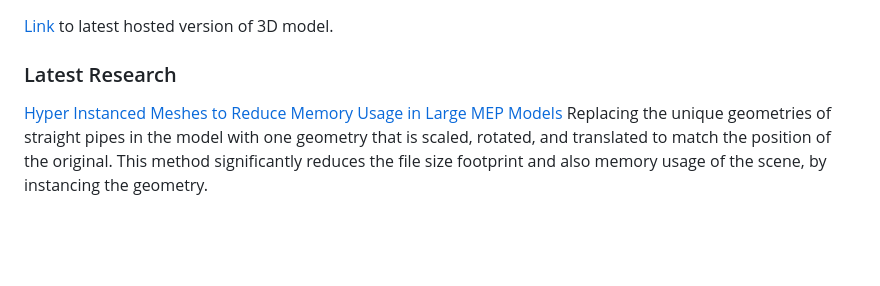
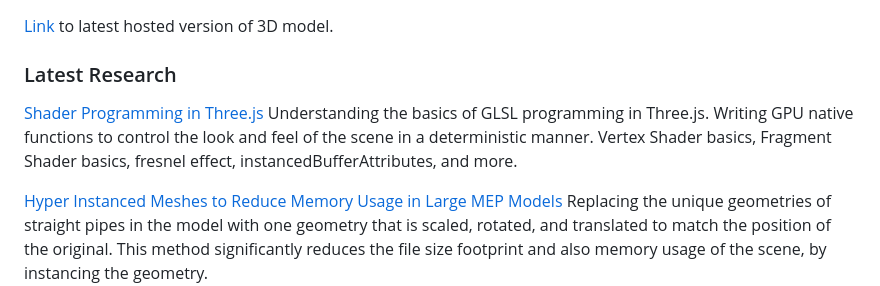
Before and after one commit to suryashch/3d_modelling, a Markdown page: README.md, the part around the change. GitHub-like rendering; blank space fills up the shorter version.

Commit message:
Update README with new research links and summaries
Added links and descriptions for new research topics on shader programming, hyper instanced meshes, and GLTF preprocessing.

```diff
--- a/README.md
+++ b/README.md
@@ -6,6 +6,9 @@ A repo where I explore how 3D modelling works.
 [Link](https://suryashch.github.io/3d_modelling/) to latest hosted version of 3D model.
 
 ### Latest Research
+
+[Shader Programming in Three.js](https://github.com/suryashch/3d_modelling/blob/main/research/auxiliary-scene-elements/shader-programming-in-threejs.md)
+Understanding the basics of GLSL programming in Three.js. Writing GPU native functions to control the look and feel of the scene in a deterministic manner. Vertex Shader basics, Fragment Shader basics, fresnel effect, instancedBufferAttributes, and more.
 
 [Hyper Instanced Meshes to Reduce Memory Usage in Large MEP Models](https://github.com/suryashch/3d_modelling/blob/main/research/reducing-mesh-density/hyper-instance.md)
 Replacing the unique geometries of straight pipes in the model with one geometry that is scaled, rotated, and translated to match the position of the original. This method significantly reduces the file size footprint and also memory usage of the scene, by instancing the geometry.
```
